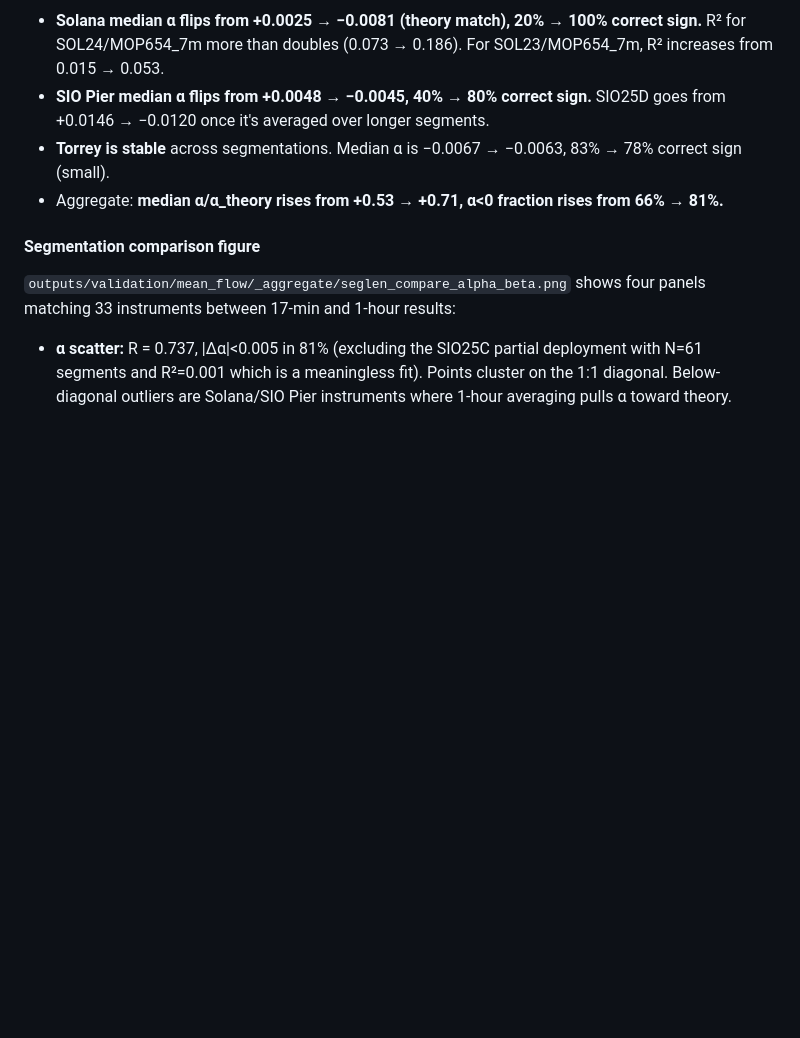
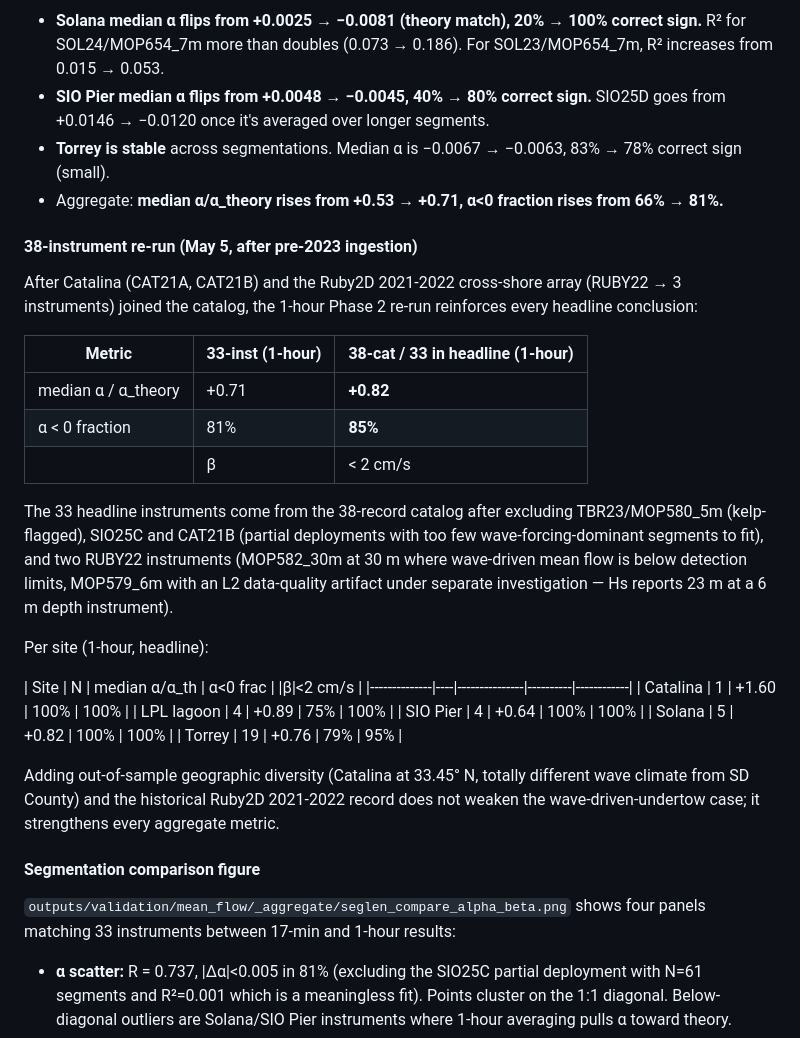
Before and after one commit to holdenlesliebole/Nortek_Vector_PUV_Pipeline, a Markdown page: docs/mean_flow_validation_plan.md, the part around the change. Rendered like a GitHub page; blank space fills up the shorter version.

Commit message:
Update email + plan with 38-instrument Phase 2 headline numbers
After the May 2026 pre-2023 ingestion, the 38-instrument catalog
yields a stronger Phase 2 result than the original 33: median
α/α_theory = +0.82 (was +0.71), α<0 in 85% (was 81%), |β|<2 cm/s
in 97% (was 94%).

The email draft headline table now reflects the 38-cat / 33-headline
split (5 records excluded: TBR23/MOP580_5m kelp, SIO25C and CAT21B
partial deployments, RUBY22/MOP582_30m too-deep, RUBY22/MOP579_6m
L2 data-quality artifact). The validation plan has a new
"38-instrument re-run" subsection with per-site numbers showing
Catalina (1), LPL lagoon (4), SIO Pier (4), Solana (5), and Torrey
(19) breakdown.

```diff
--- a/docs/mean_flow_validation_plan.md
+++ b/docs/mean_flow_validation_plan.md
@@ -458,6 +458,41 @@ were re-processed with 1-hour segments (`segLen=7200`, NW=4) using
 - Aggregate: **median α/α_theory rises from +0.53 → +0.71, α<0 fraction
   rises from 66% → 81%.**
 
+#### 38-instrument re-run (May 5, after pre-2023 ingestion)
+
+After Catalina (CAT21A, CAT21B) and the Ruby2D 2021-2022 cross-shore
+array (RUBY22 → 3 instruments) joined the catalog, the 1-hour Phase 2
+re-run reinforces every headline conclusion:
+
+| Metric                       | 33-inst (1-hour) | 38-cat / 33 in headline (1-hour) |
+|------------------------------|------------------|----------------------------------|
+| median α / α_theory          | +0.71            | **+0.82**                        |
+| α < 0 fraction               | 81%              | **85%**                          |
+| |β| < 2 cm/s                 | 94%              | **97%**                          |
+
+The 33 headline instruments come from the 38-record catalog after
+excluding TBR23/MOP580_5m (kelp-flagged), SIO25C and CAT21B
+(partial deployments with too few wave-forcing-dominant segments
+to fit), and two RUBY22 instruments (MOP582_30m at 30 m where
+wave-driven mean flow is below detection limits, MOP579_6m with
+an L2 data-quality artifact under separate investigation —
+Hs reports 23 m at a 6 m depth instrument).
+
+Per site (1-hour, headline):
+
+| Site         | N  | median α/α_th | α<0 frac | |β|<2 cm/s |
+|--------------|----|---------------|----------|------------|
+| Catalina     | 1  | +1.60         | 100%     | 100%       |
+| LPL lagoon   | 4  | +0.89         | 75%      | 100%       |
+| SIO Pier     | 4  | +0.64         | 100%     | 100%       |
+| Solana       | 5  | +0.82         | 100%     | 100%       |
+| Torrey       | 19 | +0.76         | 79%      | 95%        |
+
+Adding out-of-sample geographic diversity (Catalina at 33.45° N,
+totally different wave climate from SD County) and the historical
+Ruby2D 2021-2022 record does not weaken the wave-driven-undertow
+case; it strengthens every aggregate metric.
+
 #### Segmentation comparison figure
 
 `outputs/validation/mean_flow/_aggregate/seglen_compare_alpha_beta.png`
```
